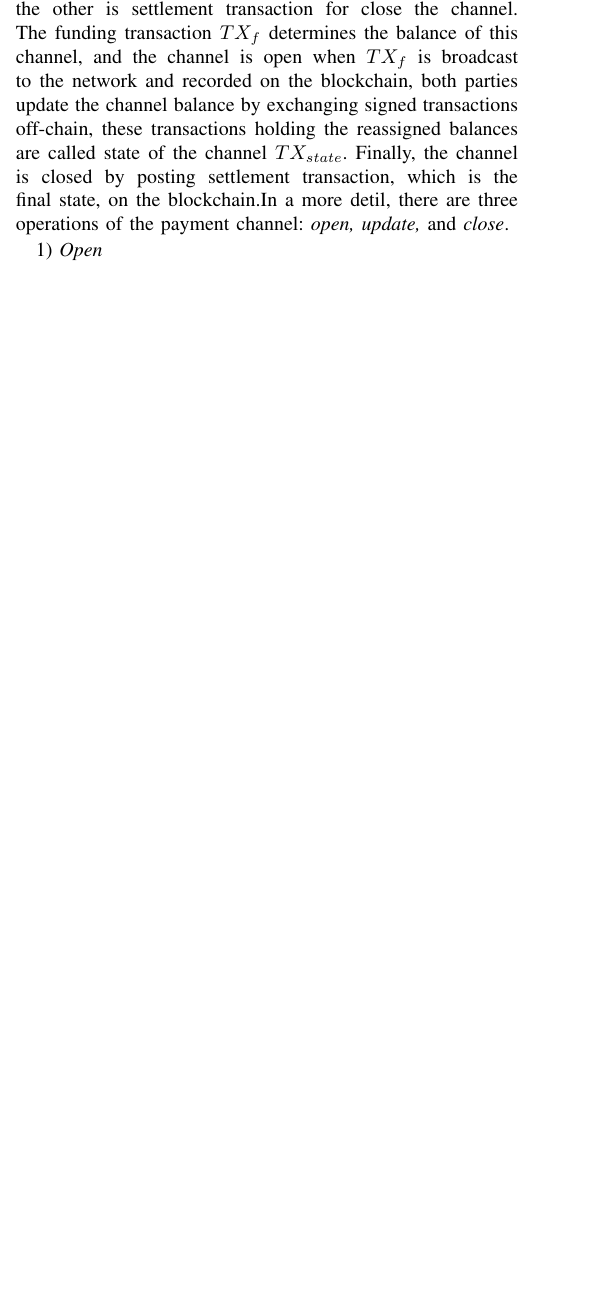
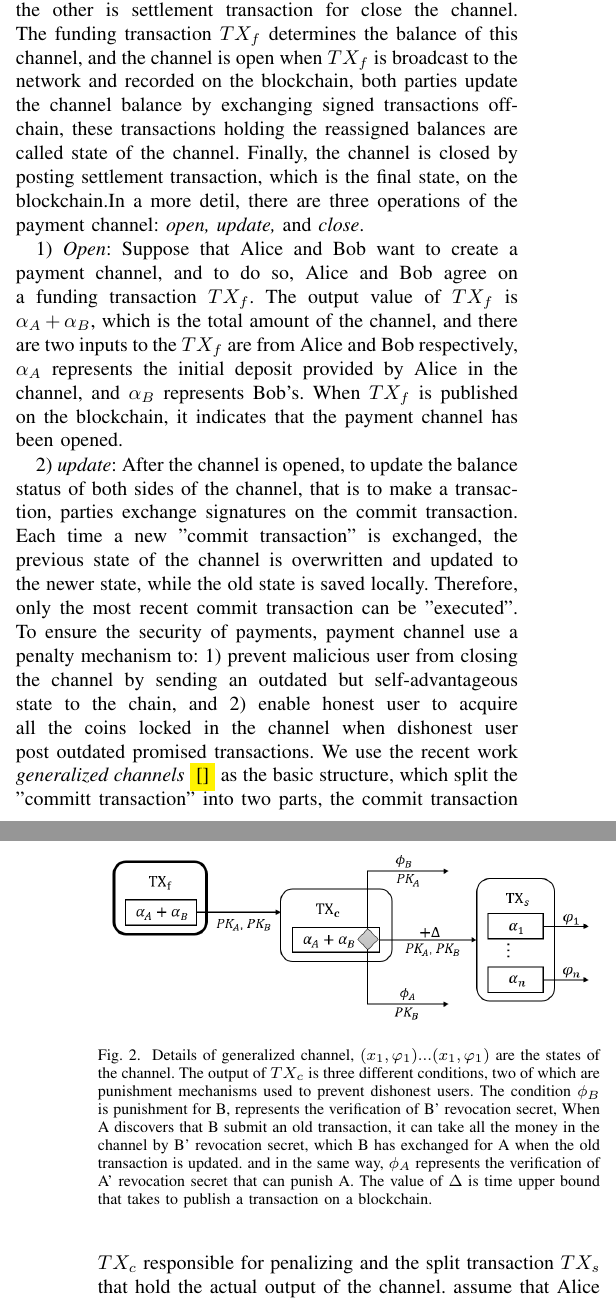
Before and after one commit to rng-zxy/PP_MHP, a LaTeX paper (PP_MHP.tex): part of one column of page 2 of 3 before the commit and two parts of the columns of pages 2 and 3 of 4 after it, the two joined at a grey line, cut so that both start at the same text, the shorter picture padded with empty space. Compiled offline with pdfLaTeX; a missing font is replaced by an installed copy or a similar font; a LaTeX package or settings file that is missing is left out.

Commit message:
payment channel

```diff
--- a/PP_MHP.tex
+++ b/PP_MHP.tex
@@ -152,8 +151,21 @@ as the total amount of each transaction is less than the locked value. During th
 will be recorded on the blockchain, one is funding transaction $TX_f$ which used to open the channel, the other is settlement
 transaction for close the channel. The funding transaction $TX_f$ determines the balance of this channel, and the channel is open
 when $TX_f$ is broadcast to the network and recorded on the blockchain, both parties update the channel balance by exchanging signed
-transactions off-chain, these transactions holding the reassigned balances are called state of the channel $TX_{state}$. Finally, the
+transactions off-chain, these transactions holding the reassigned balances are called state of the channel. Finally, the
 channel is closed by posting settlement transaction, which is the final state, on the blockchain.In a more detil, there are three
 operations of the payment channel: $\emph{open, update,}$ and  $\emph{close}$.
 
-1) \emph{Open}
+1) \emph{Open}: Suppose that Alice and Bob want to create a payment channel, and to do so, Alice and Bob agree on a funding
+transaction $TX_f$. The output value of $TX_f$ is $\alpha_A+\alpha_B$, which is the total amount of the channel, and there are two inputs
+to the $TX_f$ are from Alice and Bob respectively, $\alpha_A$ represents the initial deposit provided by Alice in the channel, and
+$\alpha_B$ represents Bob's. When $TX_f$ is published on the blockchain, it indicates that the payment channel has been opened.
+
+2) \emph{update}: After the channel is opened, to update the balance status of both sides of the channel, that is to make a transaction,
+parties exchange signatures on the commit transaction. Each time a new "commit transaction" is exchanged, the previous state of the channel
+is overwritten and updated to the newer state, while the old state is saved locally. Therefore, only the most recent commit transaction
+can be "executed". To ensure the security of payments, payment channel use a penalty mechanism to: 1) prevent malicious user from closing
+the channel by sending an outdated but self-advantageous state to the chain, and 2) enable honest user to acquire all the coins locked in the
+channel when dishonest user post outdated promised transactions. We use the recent work \emph{generalized channels} \colorbox{yellow}{[]}
+as the basic structure, which split the "committ transaction" into two parts, the commit transaction $TX_c$ responsible for penalizing and
+the split transaction $TX_s$ that hold the actual output of the channel. assume that Alice wants to pay $x_A \leq \alpha_A$ coins to Bob.
+To do this, they create new commit transaction $TX_c'$ and split transaction $TX_s'$, at the same time, they pick the new \emph{secret R'}
@@ -159,0 +178,9 @@ operations of the payment channel: $\emph{open, update,}$ and  $\emph{close}$.
+\begin{figure}[t]
+    \centering
+    \includegraphics[scale=0.45]{fig3.png}
+    \caption{Details of generalized channel, $(x_1,\varphi_1)...(x_1,\varphi_1)$ are the states of the channel. The output of $TX_c$
+    is three different conditions, two of which are punishment mechanisms used to prevent dishonest users. The condition $\phi_B$ is
+    punishment for B, represents the verification of B’ revocation secret, When A discovers that B submit an old transaction, it can
+    take all the money in the channel by B' revocation secret, which B has exchanged for A when the old transaction is updated.
+    and in the same way, $\phi_A$ represents the verification of A’ revocation secret that can punish A. The value of $\Delta$ is time upper
+    bound that takes to publish a transaction on a blockchain.
```
Also changed, not shown: PP_MHP.pdf, fig3.png (added), PP_MHP.tex (15 more changed lines), 3 other files.
